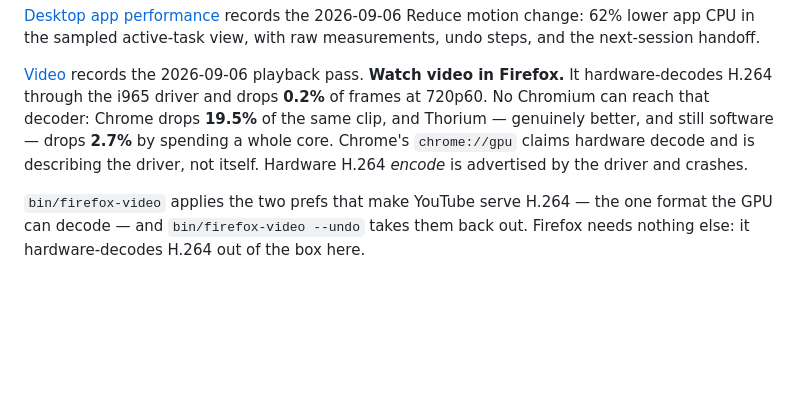
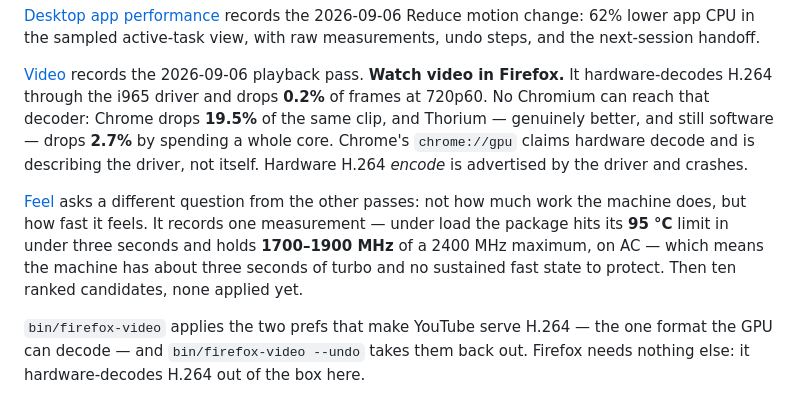
Before and after one commit to garfbargle/mintbook, a Markdown page: README.md, the part around the change. Drawn GitHub-style; blank space fills up the shorter version.

```diff
--- a/README.md
+++ b/README.md
@@ -68,6 +68,13 @@ spending a whole core. Chrome's `chrome://gpu` claims hardware decode and is
 describing the driver, not itself. Hardware H.264 *encode* is advertised by the
 driver and crashes.
 
+[Feel](docs/feel.md) asks a different question from the other passes: not how
+much work the machine does, but how fast it feels. It records one measurement —
+under load the package hits its **95 °C** limit in under three seconds and holds
+**1700–1900 MHz** of a 2400 MHz maximum, on AC — which means the machine has
+about three seconds of turbo and no sustained fast state to protect. Then ten
+ranked candidates, none applied yet.
+
 `bin/firefox-video` applies the two prefs that make YouTube serve H.264 — the one
 format the GPU can decode — and `bin/firefox-video --undo` takes them back out.
 Firefox needs nothing else: it hardware-decodes H.264 out of the box here.
```
Also changed, not shown: docs/feel.md (added, +172 -0 lines).
